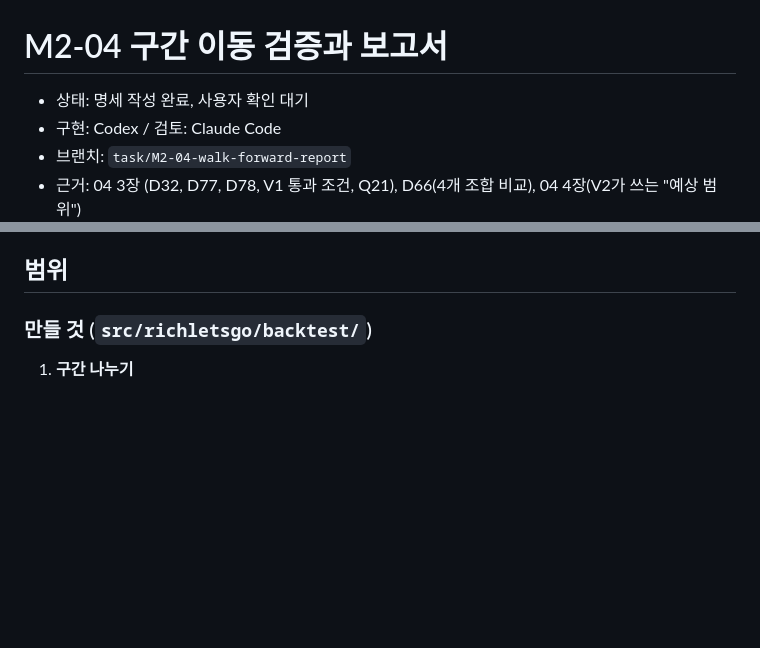
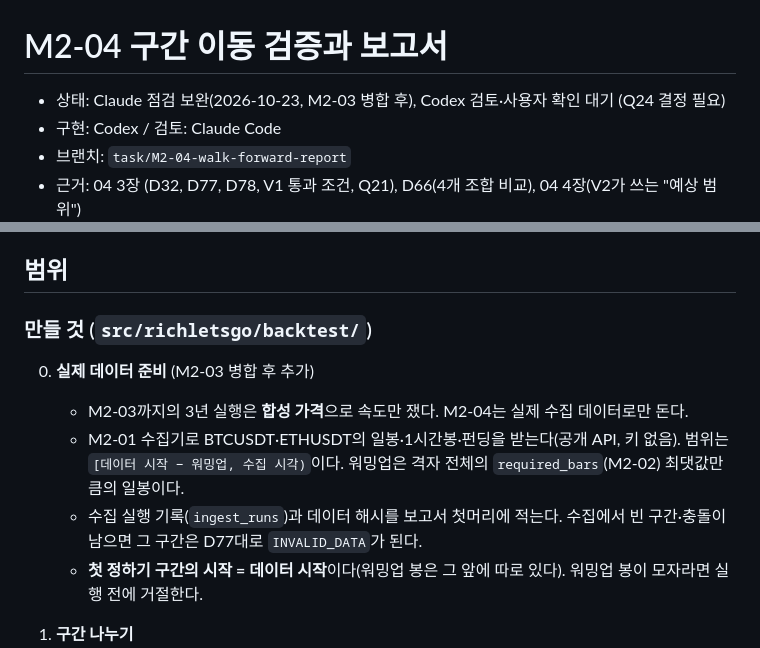
Before and after one commit to JJang-Ah/RichLetsGo, a Markdown page: docs/tasks/M2-04-walk-forward-report.md, 2 parts joined by grey strips. Drawn GitHub-style; blank space fills up the shorter version.

```diff
--- a/docs/tasks/M2-04-walk-forward-report.md
+++ b/docs/tasks/M2-04-walk-forward-report.md
@@ -1,6 +1,6 @@
 # M2-04 구간 이동 검증과 보고서
 
-- 상태: 명세 작성 완료, 사용자 확인 대기
+- 상태: Claude 점검 보완(2026-10-23, M2-03 병합 후), Codex 검토·사용자 확인 대기 (Q24 결정 필요)
 - 구현: Codex / 검토: Claude Code
 - 브랜치: `task/M2-04-walk-forward-report`
 - 근거: 04 3장 (D32, D77, D78, V1 통과 조건, Q21), D66(4개 조합 비교), 04 4장(V2가 쓰는 "예상 범위")
@@ -12,6 +12,12 @@
 ## 범위
 
 ### 만들 것 (`src/richletsgo/backtest/`)
+
+0. **실제 데이터 준비** (M2-03 병합 후 추가)
+   - M2-03까지의 3년 실행은 **합성 가격**으로 속도만 쟀다. M2-04는 실제 수집 데이터로만 돈다.
+   - M2-01 수집기로 BTCUSDT·ETHUSDT의 일봉·1시간봉·펀딩을 받는다(공개 API, 키 없음). 범위는 `[데이터 시작 − 워밍업, 수집 시각)`이다. 워밍업은 격자 전체의 `required_bars`(M2-02) 최댓값만큼의 일봉이다.
+   - 수집 실행 기록(`ingest_runs`)과 데이터 해시를 보고서 첫머리에 적는다. 수집에서 빈 구간·충돌이 남으면 그 구간은 D77대로 `INVALID_DATA`가 된다.
+   - **첫 정하기 구간의 시작 = 데이터 시작**이다(워밍업 봉은 그 앞에 따로 있다). 워밍업 봉이 모자라면 실행 전에 거절한다.
 
 1. **구간 나누기**
    - 정하기 구간 12개월, 확인 구간 3개월, 3개월씩 이동(04 3장 예시). 기간 길이는 설정값.
```
Also changed, not shown: other parts of docs/tasks/M2-04-walk-forward-report.md (+25 -1 lines), docs/HANDOFF.md (+7 -0 lines).
